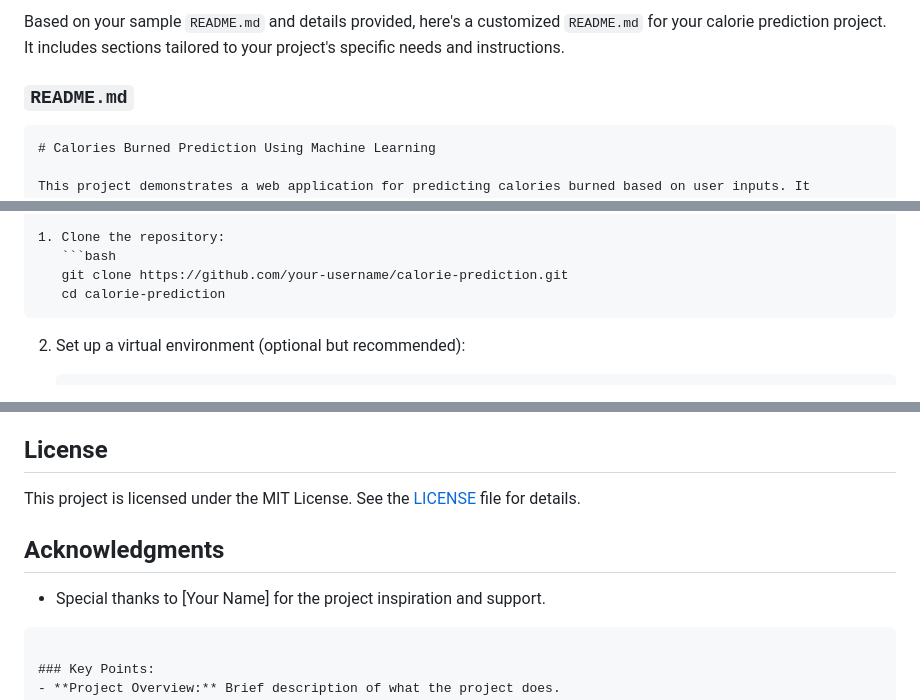
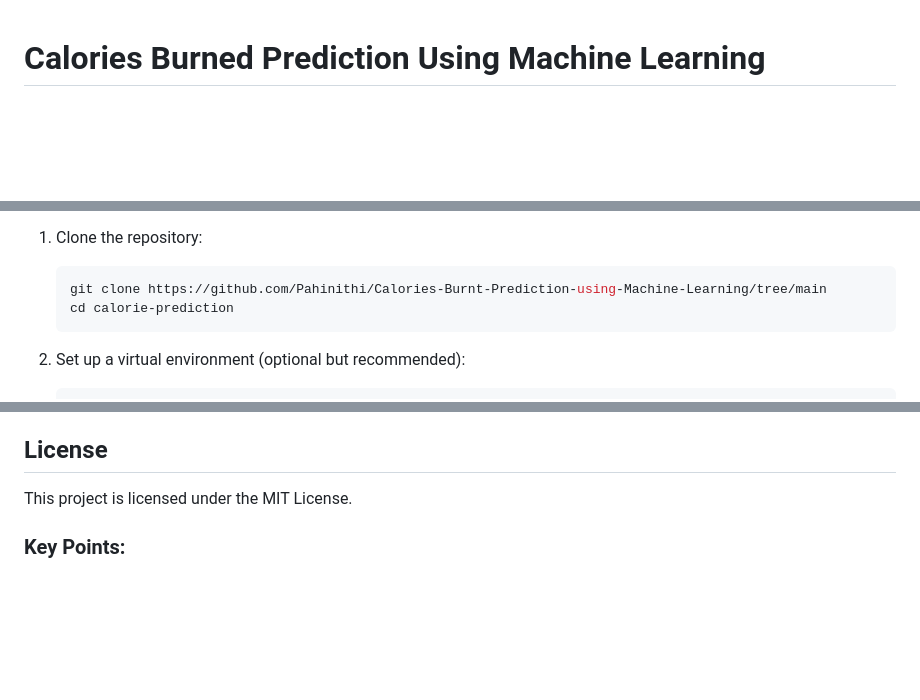
Before and after one commit to Pahinithi/Calories-Burnt-Prediction-using-Machine-Learning, a Markdown page: README.md, 3 parts joined by grey strips. Rendered like a GitHub page; blank space fills up the shorter version.

````diff
--- a/README.md
+++ b/README.md
@@ -1,8 +1,3 @@
-Based on your sample `README.md` and details provided, here's a customized `README.md` for your calorie prediction project. It includes sections tailored to your project's specific needs and instructions.
-
-### `README.md`
-
-```markdown
 # Calories Burned Prediction Using Machine Learning
 
 This project demonstrates a web application for predicting calories burned based on user inputs. It leverages a machine learning model to provide calorie estimates based on various physical and exercise parameters.
@@ -33,7 +28,7 @@ The application provides a user-friendly interface where users can enter details
 
 1. Clone the repository:
    ```bash
-   git clone https://github.com/your-username/calorie-prediction.git
+   git clone https://github.com/Pahinithi/Calories-Burnt-Prediction-using-Machine-Learning/tree/main
    cd calorie-prediction
    ```
 
@@ -77,12 +72,8 @@ The application provides a user-friendly interface where users can enter details
 
 ## License
 
-This project is licensed under the MIT License. See the [LICENSE](LICENSE) file for details.
+This project is licensed under the MIT License.
 
-## Acknowledgments
-
-- Special thanks to [Your Name] for the project inspiration and support.
-```
 
 ### Key Points:
 - **Project Overview:** Brief description of what the project does.
````
